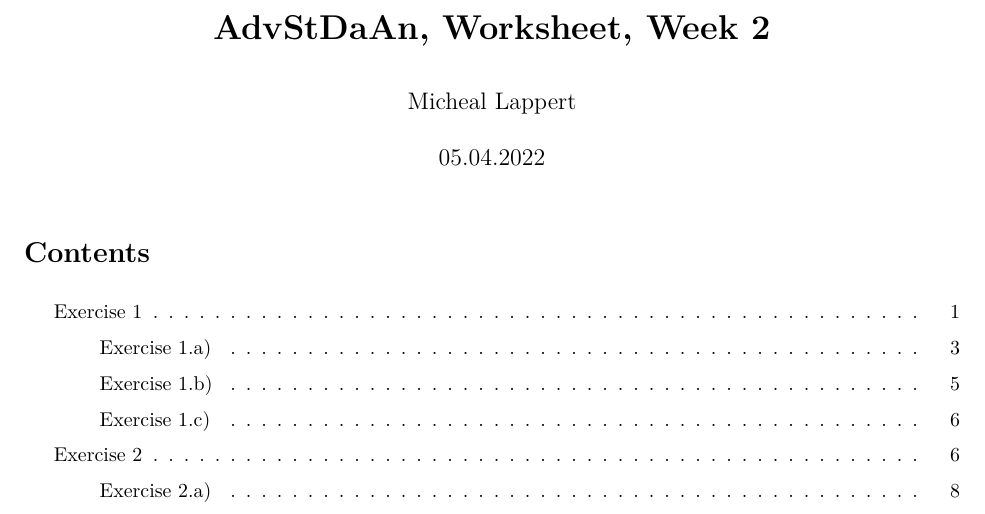
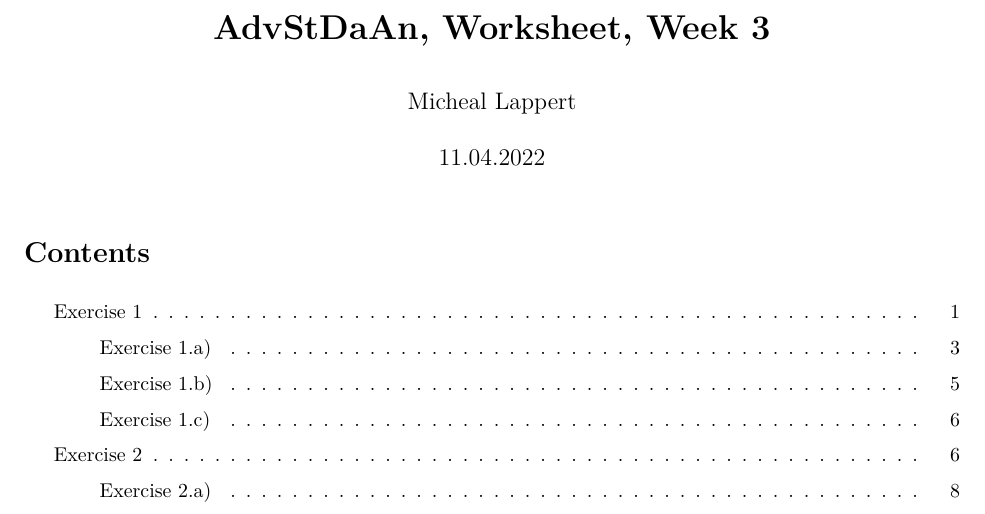
Before and after one commit to lappemic/TSM_AdvStDaAn, an R Markdown document (Week_03_Advanced_Topics_in_Linear_Regression_Modeling.Rmd): part of page 1 of 15, cut so that both start at the same text. The pictures show the output file Week_03_Advanced_Topics_in_Linear_Regression_Modeling.pdf that the author committed with the source.

Commit message:
Header typo w3

```diff
--- a/Week_03_Advanced_Topics_in_Linear_Regression_Modeling.Rmd
+++ b/Week_03_Advanced_Topics_in_Linear_Regression_Modeling.Rmd
@@ -1,7 +1,7 @@
 ---
-title: "**AdvStDaAn, Worksheet, Week 2**"
+title: "**AdvStDaAn, Worksheet, Week 3**"
 author: "Micheal Lappert"
-date: '05.04.2022'
+date: '11.04.2022'
 output:
   pdf_document:
     toc: yes
```
Also changed, not shown: Week_03_Advanced_Topics_in_Linear_Regression_Modeling.pdf.
